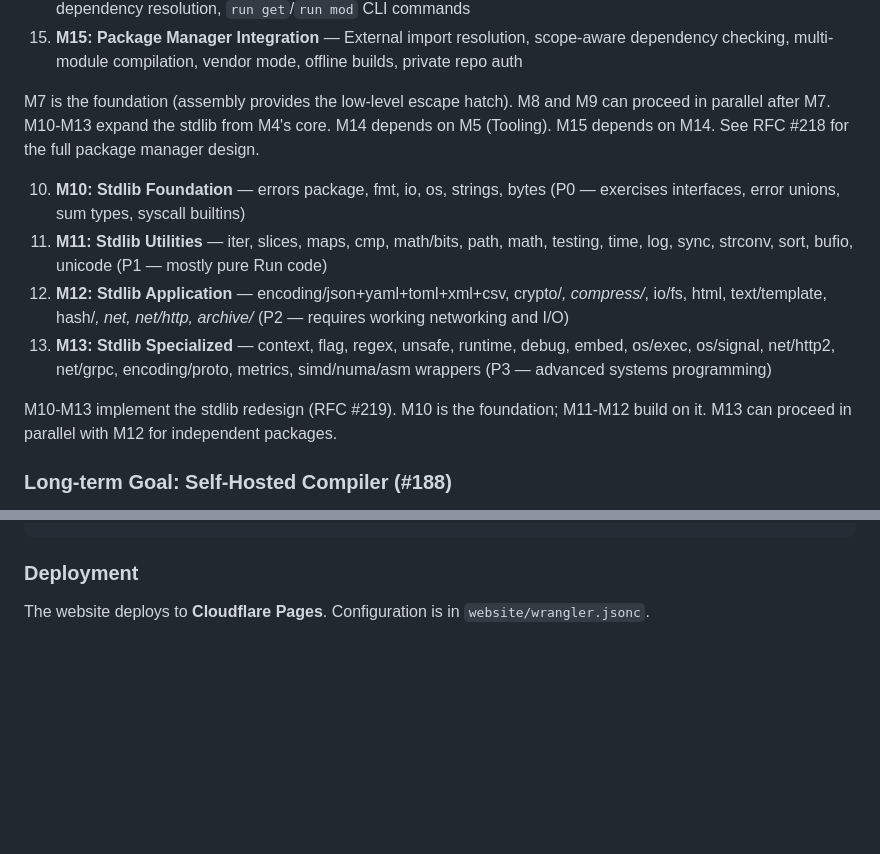
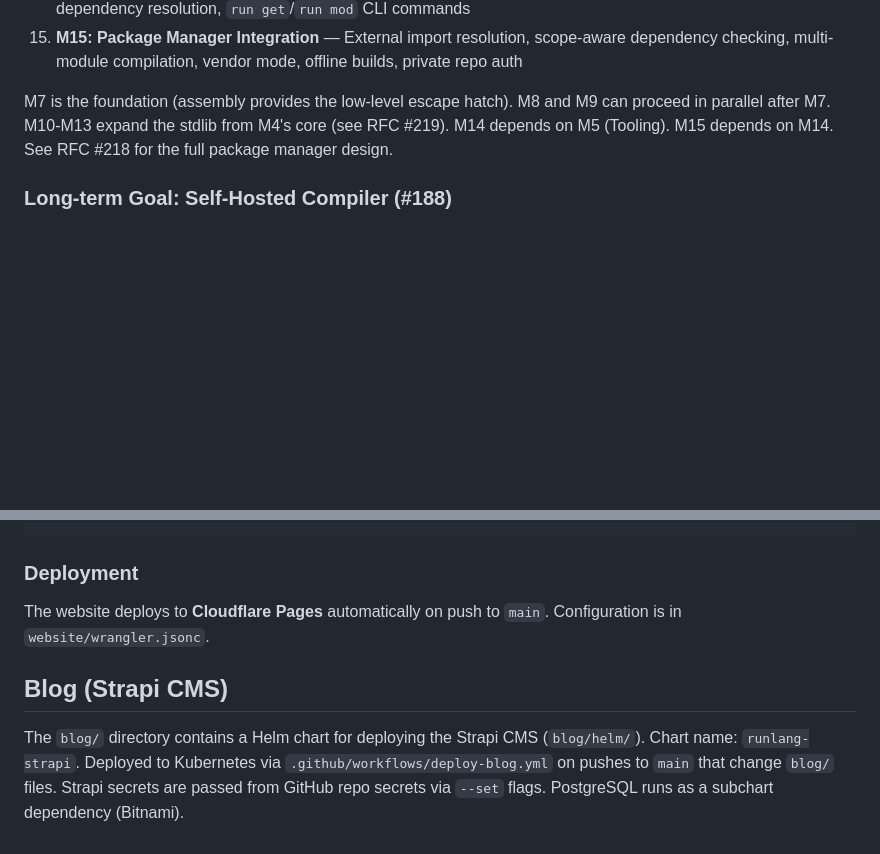
Before and after one commit to marsolab/runlang, a Markdown page: CLAUDE.md, 2 parts joined by grey strips. GitHub-like rendering; blank space fills up the shorter version.

```diff
--- a/CLAUDE.md
+++ b/CLAUDE.md
@@ -104,14 +135,7 @@ The milestones are ordered by dependency — each builds on the previous:
 14. **M14: Package Manager Core** — TOML manifest, semver resolution, GitHub fetching, local cache, MVS dependency resolution, `run get`/`run mod` CLI commands
 15. **M15: Package Manager Integration** — External import resolution, scope-aware dependency checking, multi-module compilation, vendor mode, offline builds, private repo auth
 
-M7 is the foundation (assembly provides the low-level escape hatch). M8 and M9 can proceed in parallel after M7. M10-M13 expand the stdlib from M4's core. M14 depends on M5 (Tooling). M15 depends on M14. See RFC #218 for the full package manager design.
-
-10. **M10: Stdlib Foundation** — errors package, fmt, io, os, strings, bytes (P0 — exercises interfaces, error unions, sum types, syscall builtins)
-11. **M11: Stdlib Utilities** — iter, slices, maps, cmp, math/bits, path, math, testing, time, log, sync, strconv, sort, bufio, unicode (P1 — mostly pure Run code)
-12. **M12: Stdlib Application** — encoding/json+yaml+toml+xml+csv, crypto/*, compress/*, io/fs, html, text/template, hash/*, net, net/http, archive/* (P2 — requires working networking and I/O)
-13. **M13: Stdlib Specialized** — context, flag, regex, unsafe, runtime, debug, embed, os/exec, os/signal, net/http2, net/grpc, encoding/proto, metrics, simd/numa/asm wrappers (P3 — advanced systems programming)
-
-M10-M13 implement the stdlib redesign (RFC #219). M10 is the foundation; M11-M12 build on it. M13 can proceed in parallel with M12 for independent packages.
+M7 is the foundation (assembly provides the low-level escape hatch). M8 and M9 can proceed in parallel after M7. M10-M13 expand the stdlib from M4's core (see RFC #219). M14 depends on M5 (Tooling). M15 depends on M14. See RFC #218 for the full package manager design.
 
 ### Long-term Goal: Self-Hosted Compiler (#188)
 
@@ -139,4 +163,8 @@ bun run preview        # Preview production build
 
 ### Deployment
 
-The website deploys to **Cloudflare Pages**. Configuration is in `website/wrangler.jsonc`.
+The website deploys to **Cloudflare Pages** automatically on push to `main`. Configuration is in `website/wrangler.jsonc`.
+
+## Blog (Strapi CMS)
+
+The `blog/` directory contains a Helm chart for deploying the Strapi CMS (`blog/helm/`). Chart name: `runlang-strapi`. Deployed to Kubernetes via `.github/workflows/deploy-blog.yml` on pushes to `main` that change `blog/` files. Strapi secrets are passed from GitHub repo secrets via `--set` flags. PostgreSQL runs as a subchart dependency (Bitnami).
```
Also changed, not shown: other parts of CLAUDE.md (+36 -5 lines), AGENTS.md (added, +19 -0 lines), README.md (+1 -1 lines).
